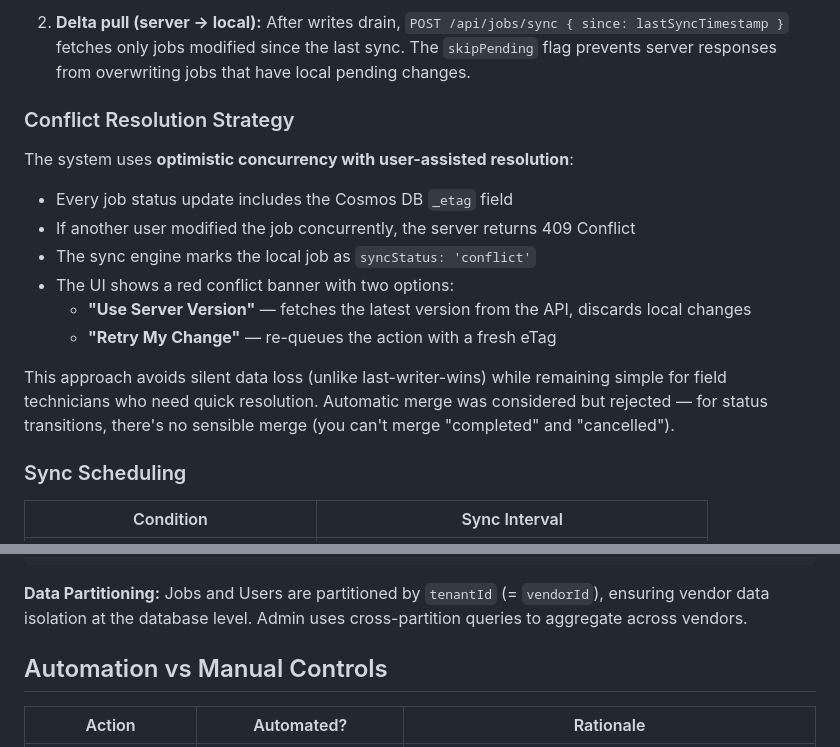
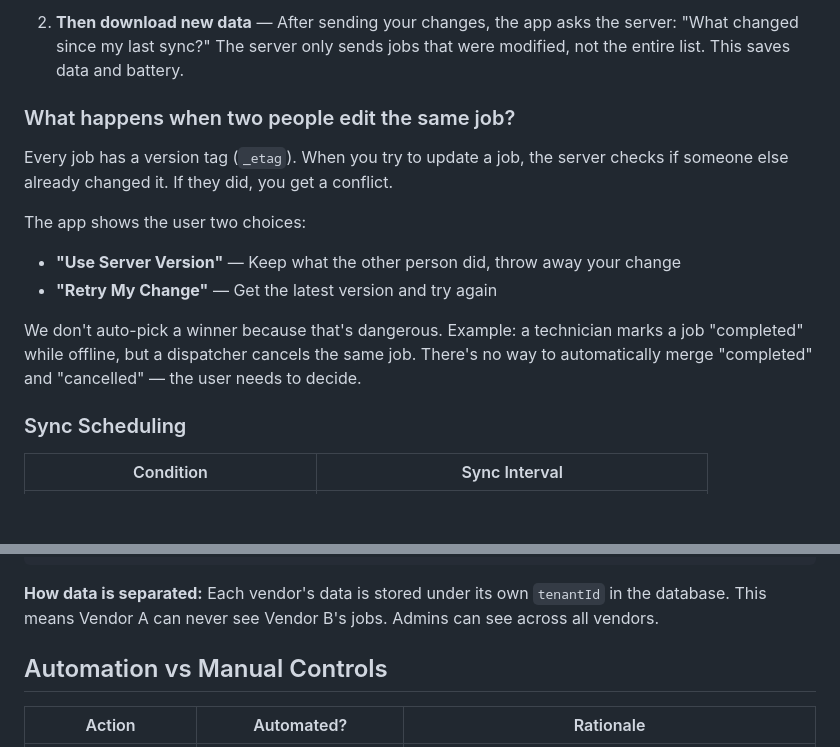
Before and after one commit to CSshabbar/retailfixit, a Markdown page: docs/DESIGN.md, 2 parts joined by grey strips. Rendered like a GitHub page; blank space fills up the shorter version.

````diff
--- a/docs/DESIGN.md
+++ b/docs/DESIGN.md
@@ -155,18 +186,15 @@ Every screen reads from a local SQLite database first, providing instant display
 
-2. **Delta pull (server → local):** After writes drain, `POST /api/jobs/sync { since: lastSyncTimestamp }` fetches only jobs modified since the last sync. The `skipPending` flag prevents server responses from overwriting jobs that have local pending changes.
+2. **Then download new data** — After sending your changes, the app asks the server: "What changed since my last sync?" The server only sends jobs that were modified, not the entire list. This saves data and battery.
 
-### Conflict Resolution Strategy
+### What happens when two people edit the same job?
 
-The system uses **optimistic concurrency with user-assisted resolution**:
+Every job has a version tag (`_etag`). When you try to update a job, the server checks if someone else already changed it. If they did, you get a conflict.
 
-- Every job status update includes the Cosmos DB `_etag` field
-- If another user modified the job concurrently, the server returns 409 Conflict
-- The sync engine marks the local job as `syncStatus: 'conflict'`
-- The UI shows a red conflict banner with two options:
-  - **"Use Server Version"** — fetches the latest version from the API, discards local changes
-  - **"Retry My Change"** — re-queues the action with a fresh eTag
+The app shows the user two choices:
+- **"Use Server Version"** — Keep what the other person did, throw away your change
+- **"Retry My Change"** — Get the latest version and try again
 
-This approach avoids silent data loss (unlike last-writer-wins) while remaining simple for field technicians who need quick resolution. Automatic merge was considered but rejected — for status transitions, there's no sensible merge (you can't merge "completed" and "cancelled").
+We don't auto-pick a winner because that's dangerous. Example: a technician marks a job "completed" while offline, but a dispatcher cancels the same job. There's no way to automatically merge "completed" and "cancelled" — the user needs to decide.
 
 ### Sync Scheduling
 
@@ -241,7 +269,7 @@ The backend uses `Promise.allSettled()` for broadcast calls — if one group del
    └─────────┘ └─────────┘  └─────────┘ └─────────┘
 ```
 
-**Data Partitioning:** Jobs and Users are partitioned by `tenantId` (= `vendorId`), ensuring vendor data isolation at the database level. Admin uses cross-partition queries to aggregate across vendors.
+**How data is separated:** Each vendor's data is stored under its own `tenantId` in the database. This means Vendor A can never see Vendor B's jobs. Admins can see across all vendors.
 
 ## Automation vs Manual Controls
 
````
Also changed, not shown: other parts of docs/DESIGN.md (+84 -38 lines).
